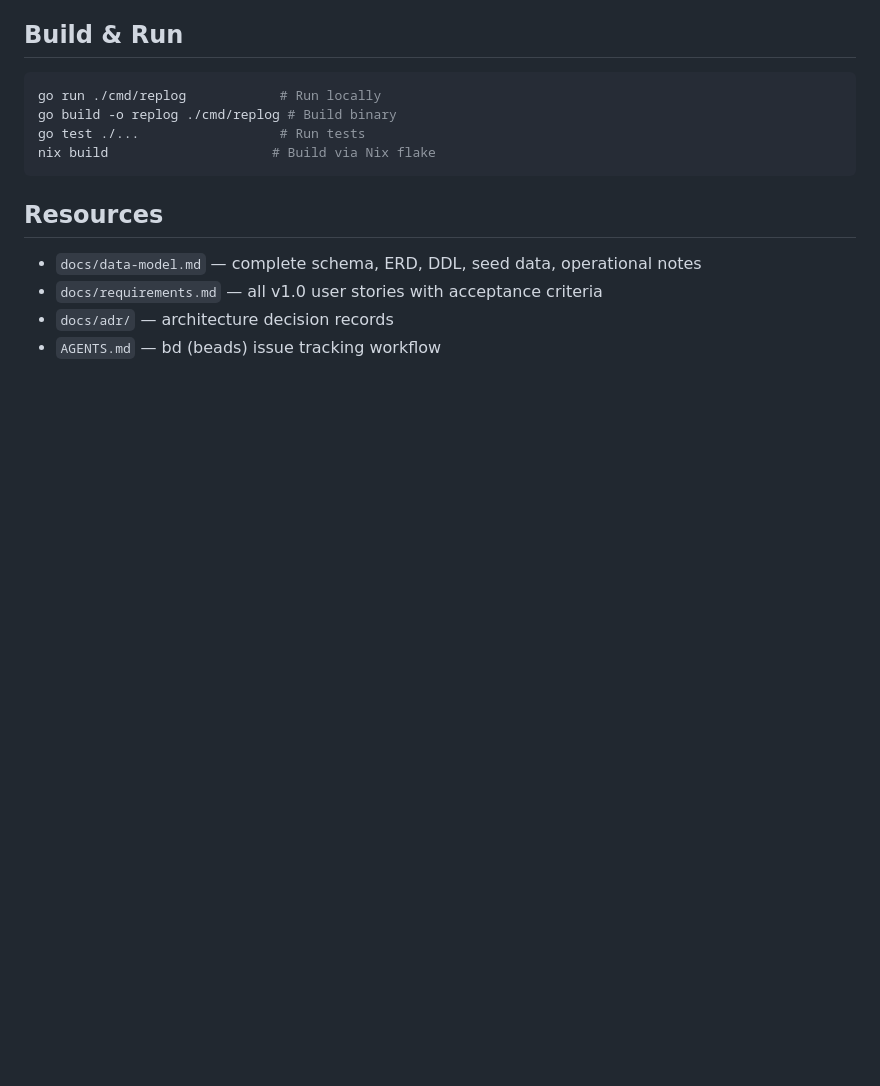
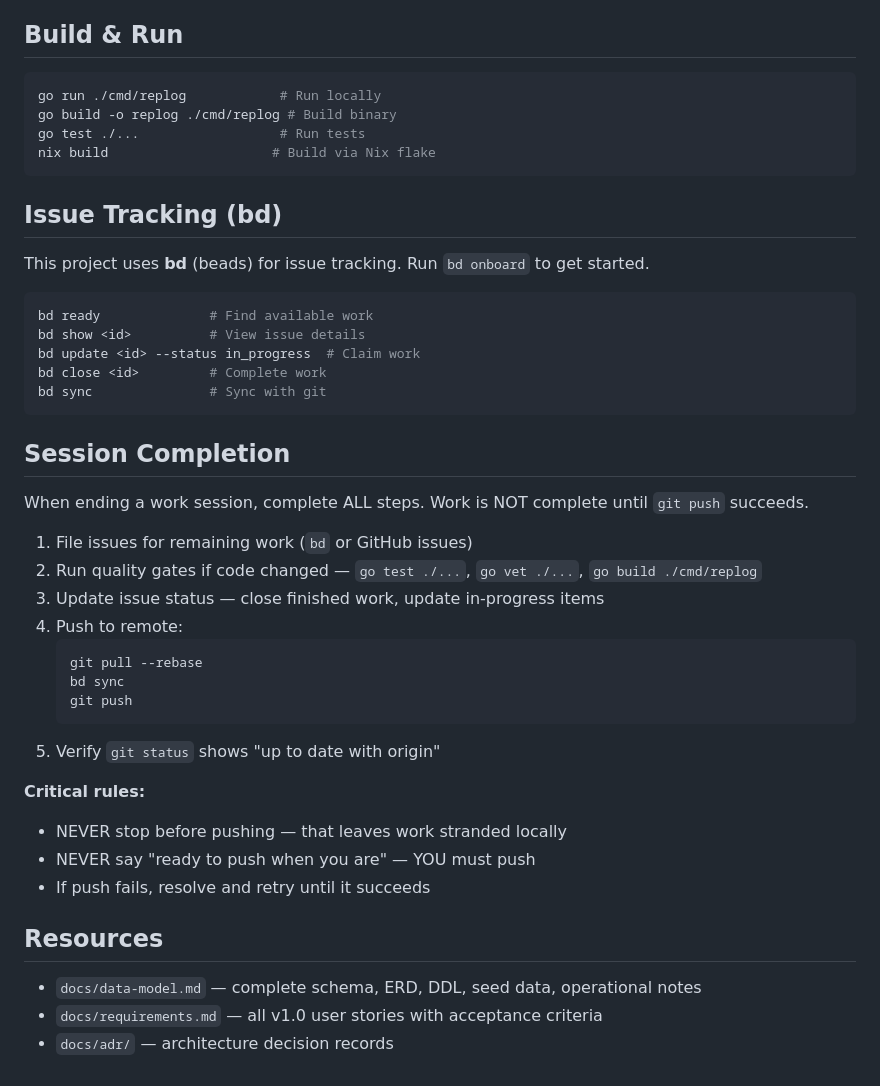
Before and after one commit to carpenike/replog, a Markdown page: .github/copilot-instructions.md, the part around the change. Rendered like a GitHub page; blank space fills up the shorter version.

````diff
--- a/.github/copilot-instructions.md
+++ b/.github/copilot-instructions.md
@@ -109,9 +109,40 @@ go test ./...                  # Run tests
 nix build                     # Build via Nix flake
 ```
 
+## Issue Tracking (bd)
+
+This project uses **bd** (beads) for issue tracking. Run `bd onboard` to get started.
+
+```bash
+bd ready              # Find available work
+bd show <id>          # View issue details
+bd update <id> --status in_progress  # Claim work
+bd close <id>         # Complete work
+bd sync               # Sync with git
+```
+
+## Session Completion
+
+When ending a work session, complete ALL steps. Work is NOT complete until `git push` succeeds.
+
+1. File issues for remaining work (`bd` or GitHub issues)
+2. Run quality gates if code changed — `go test ./...`, `go vet ./...`, `go build ./cmd/replog`
+3. Update issue status — close finished work, update in-progress items
+4. Push to remote:
+   ```bash
+   git pull --rebase
+   bd sync
+   git push
+   ```
+5. Verify `git status` shows "up to date with origin"
+
+**Critical rules:**
+- NEVER stop before pushing — that leaves work stranded locally
+- NEVER say "ready to push when you are" — YOU must push
+- If push fails, resolve and retry until it succeeds
+
 ## Resources
 
 - `docs/data-model.md` — complete schema, ERD, DDL, seed data, operational notes
 - `docs/requirements.md` — all v1.0 user stories with acceptance criteria
 - `docs/adr/` — architecture decision records
-- `AGENTS.md` — bd (beads) issue tracking workflow
````
Also changed, not shown: AGENTS.md (deleted, +0 -39 lines).
